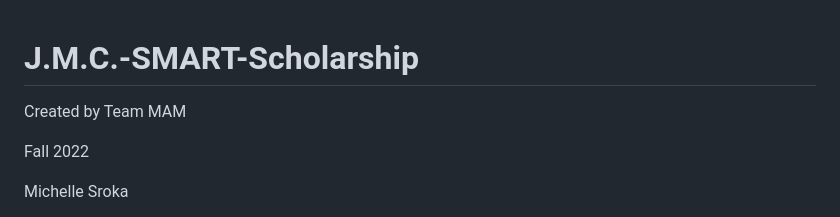
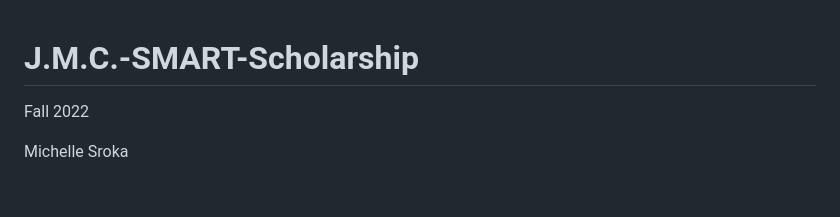
Before and after one commit to mjensro/J.M.C.-SMART-Scholarship, a Markdown page: README.md, the part around the change. Drawn GitHub-style; blank space fills up the shorter version.

```diff
--- a/README.md
+++ b/README.md
@@ -1,5 +1,4 @@
 # J.M.C.-SMART-Scholarship
-Created by Team MAM
 
 Fall 2022
 
```
